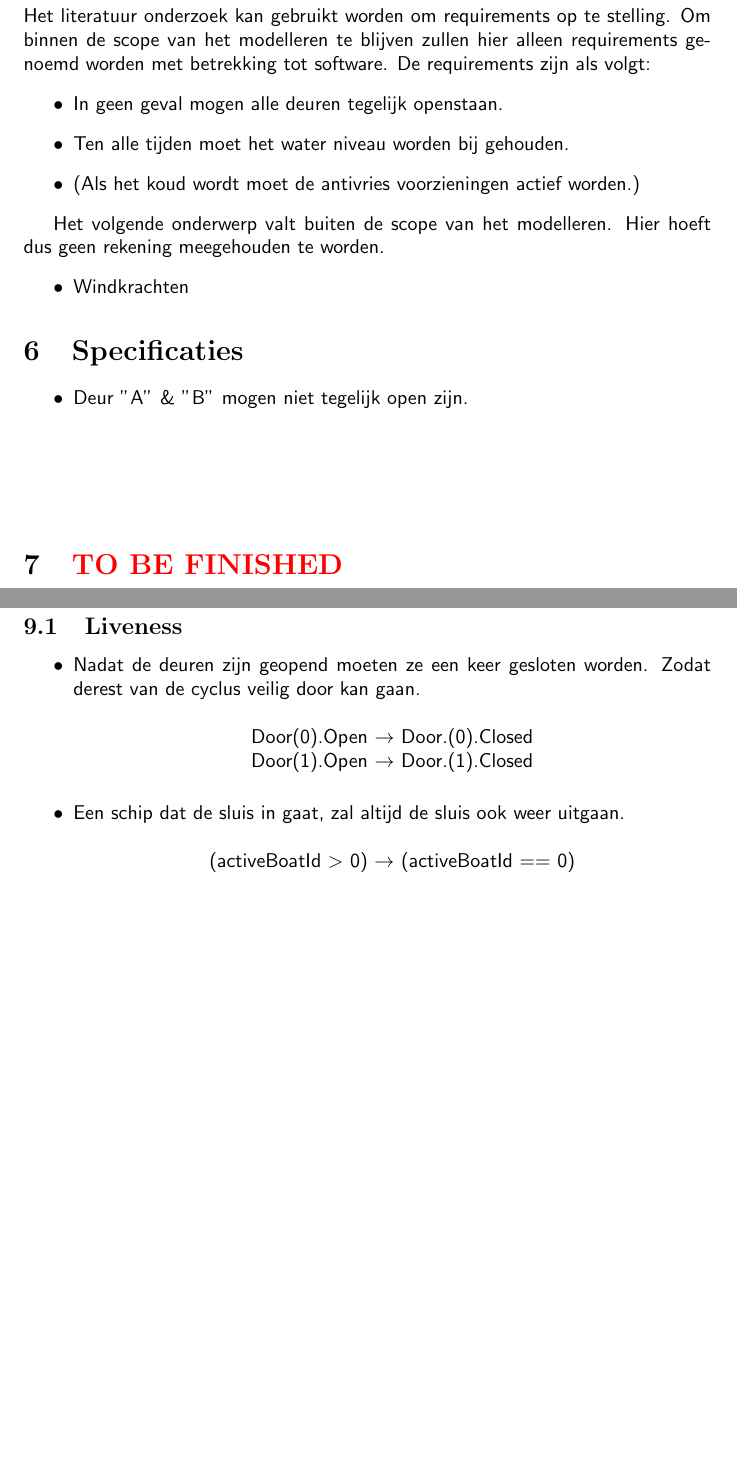
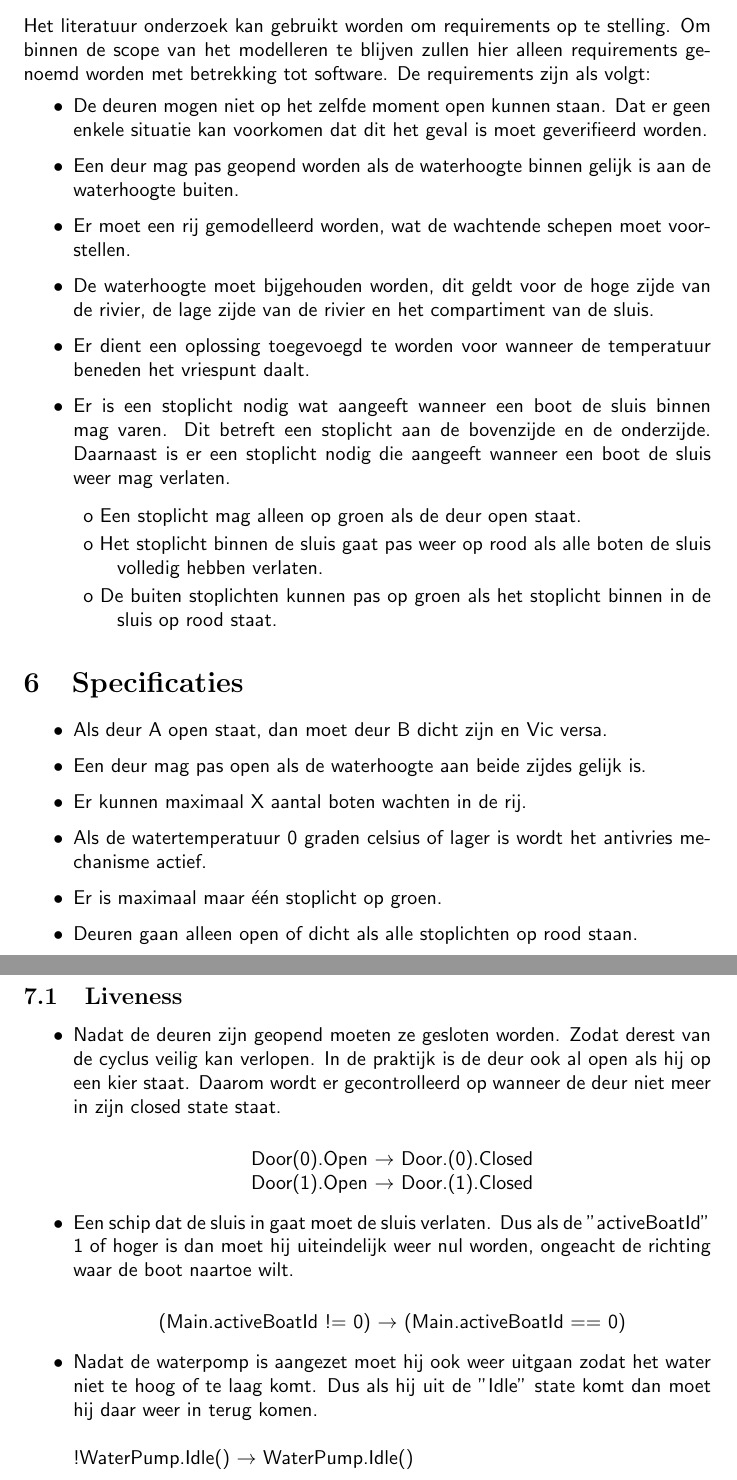
Before and after one commit to JaydenWev/TinLabAA, a LaTeX document (Verlsag/verslag.tex): two parts of pages 7 and 10 of 12, joined at a grey line, cut so that both start at the same text, the shorter picture padded with empty space. Compiled offline with pdfLaTeX.

Commit message:
Liveness & requirements/specificaties

```diff
--- a/Verlsag/verslag.tex
+++ b/Verlsag/verslag.tex
@@ -107,26 +107,42 @@ In de kamer moet minimaal ruimte zijn voor een plezier boot ca.10m, maar dit is
 \section{Requirements} %Requirements van het te bouwen systeem
 Het literatuur onderzoek kan gebruikt worden om requirements op te stelling. Om binnen de scope van het modelleren te blijven zullen hier alleen requirements genoemd worden met betrekking tot software. De requirements zijn als volgt:
 \begin{itemize}
-\item In geen geval mogen alle deuren tegelijk openstaan.
-\item Ten alle tijden moet het water niveau worden bij gehouden.
-\item (Als het koud wordt moet de antivries voorzieningen actief worden.)
 
-\end{itemize}
 
-Het volgende onderwerp valt buiten de scope van het modelleren. Hier hoeft dus geen rekening meegehouden te worden.
-\begin{itemize}
-\item Windkrachten
+
+\item De deuren mogen niet op het zelfde moment open kunnen staan. Dat er geen enkele situatie kan voorkomen dat dit het geval is moet geverifieerd worden.
+\item Een deur mag pas geopend worden als de waterhoogte binnen gelijk is aan de waterhoogte buiten.
+\item Er moet een rij gemodelleerd worden, wat de wachtende schepen moet voorstellen.
+\item De waterhoogte moet bijgehouden worden, dit geldt voor de hoge zijde van de rivier, de lage zijde van de rivier en het compartiment van de sluis.
+\item Er dient een oplossing toegevoegd te worden voor wanneer de temperatuur beneden het vriespunt daalt.
+\item Er is een stoplicht nodig wat aangeeft wanneer een boot de sluis binnen mag varen. Dit betreft een stoplicht aan de bovenzijde en de onderzijde. Daarnaast is er een stoplicht nodig die aangeeft wanneer een boot de sluis weer mag verlaten.
+
+\begin{description}
+\item o Een stoplicht mag alleen op groen als de deur open staat.
+
+\item o Het stoplicht binnen de sluis gaat pas weer op rood als alle boten de sluis volledig hebben verlaten.
+
+\item o De buiten stoplichten kunnen pas op groen als het stoplicht binnen in de sluis op rood staat.
+\end{description}
 \end{itemize}
 
 \section{Specificaties} %Specificaties van het te bouwen systeem
 
 \begin{itemize}
-\item Deur "'A"' \& "'B"' mogen niet tegelijk open zijn.
+
+
+\item Als deur A open staat, dan moet deur B dicht zijn en Vic versa.
+\item Een deur mag pas open als de waterhoogte aan beide zijdes gelijk is.
+\item Er kunnen maximaal X aantal boten wachten in de rij.
+\item Als de watertemperatuur 0 graden celsius of lager is wordt het antivries mechanisme actief.
+\item Er is maximaal maar één stoplicht op groen.
+\item Deuren gaan alleen open of dicht als alle stoplichten op rood staan.
+
+
 \end{itemize}
 
 \vskip2cm
 
-\section{\Large\color{red} \textbf{TO BE FINISHED}}
 
 \clearpage %====================================================================
 \section{Verificatie}
@@ -207,19 +223,27 @@ Deze querries zijn met {\color{green}{groen}} uit de verificatie gekomen. Dat be
 
 
 \clearpage %====================================================================
-\section{\Large\color{red} \textbf{TO BE FINISHED}}
 \subsection{Liveness}
 \begin{itemize}
 
-\item Nadat de deuren zijn geopend moeten ze een keer gesloten worden. Zodat derest van de cyclus veilig door kan gaan.
+\item Nadat de deuren zijn geopend moeten ze gesloten worden. Zodat derest van
+de cyclus veilig kan verlopen. In de praktijk is de deur ook al open als hij op
+een kier staat. Daarom wordt er gecontrolleerd op wanneer de deur niet meer
+in zijn closed state staat.
+
 {\center
 Door(0).Open $\rightarrow$ Door.(0).Closed\\
 Door(1).Open $\rightarrow$ Door.(1).Closed\\
 }
- %Als die verificatie zo werkt
-\vskip0.5cm
-\item Een schip dat de sluis in gaat, zal altijd de sluis ook weer uitgaan.
+\item Een schip dat de sluis in gaat moet de sluis verlaten. Dus als de "'activeBoatId"' 1 of hoger is dan moet hij uiteindelijk weer nul worden, ongeacht de richting waar de boot naartoe wilt.
+
 {\center
-(activeBoatId $>$ 0) $\rightarrow$ (activeBoatId == 0)\\
+(Main.activeBoatId != 0) $\rightarrow$ (Main.activeBoatId == 0)\\
 }
+
+\item Nadat de waterpomp is aangezet moet hij ook weer uitgaan zodat het water niet te hoog of te laag komt. Dus als hij uit de "'Idle"' state komt dan moet hij daar weer in terug komen.
+{\center
+!WaterPump.Idle() $\rightarrow$ WaterPump.Idle()
+}
+
 \end{itemize}
```
Also changed, not shown: Verlsag/verslag.pdf, Verlsag/verslag.tex (3 more changed lines), 4 other files.
